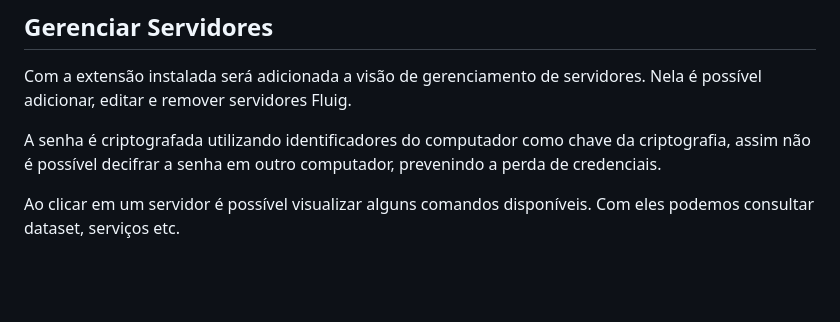
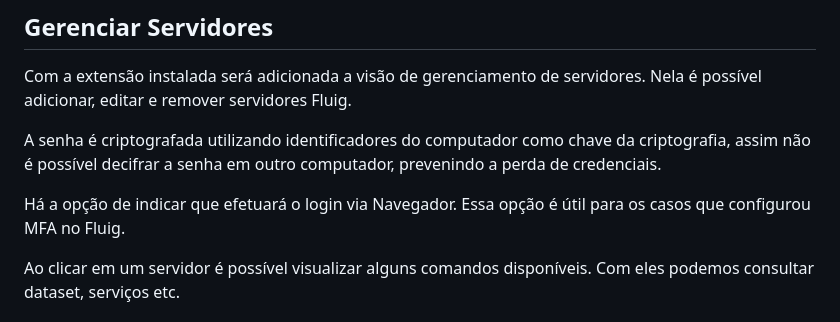
Before and after one commit to fluiggers/fluig-vscode-extension, a Markdown page: README.md, the part around the change. GitHub-like rendering; blank space fills up the shorter version.

Commit message:
Atualiza informações da atualização

```diff
--- a/README.md
+++ b/README.md
@@ -86,6 +86,8 @@ adicionar, editar e remover servidores Fluig.
 
 A senha é criptografada utilizando identificadores do computador como chave da criptografia, assim não é possível
 decifrar a senha em outro computador, prevenindo a perda de credenciais.
+
+Há a opção de indicar que efetuará o login via Navegador. Essa opção é útil para os casos que configurou MFA no Fluig.
 
 Ao clicar em um servidor é possível visualizar alguns comandos disponíveis. Com eles podemos consultar dataset, serviços etc.
 
```
Also changed, not shown: CHANGELOG.md (+1 -0 lines).
